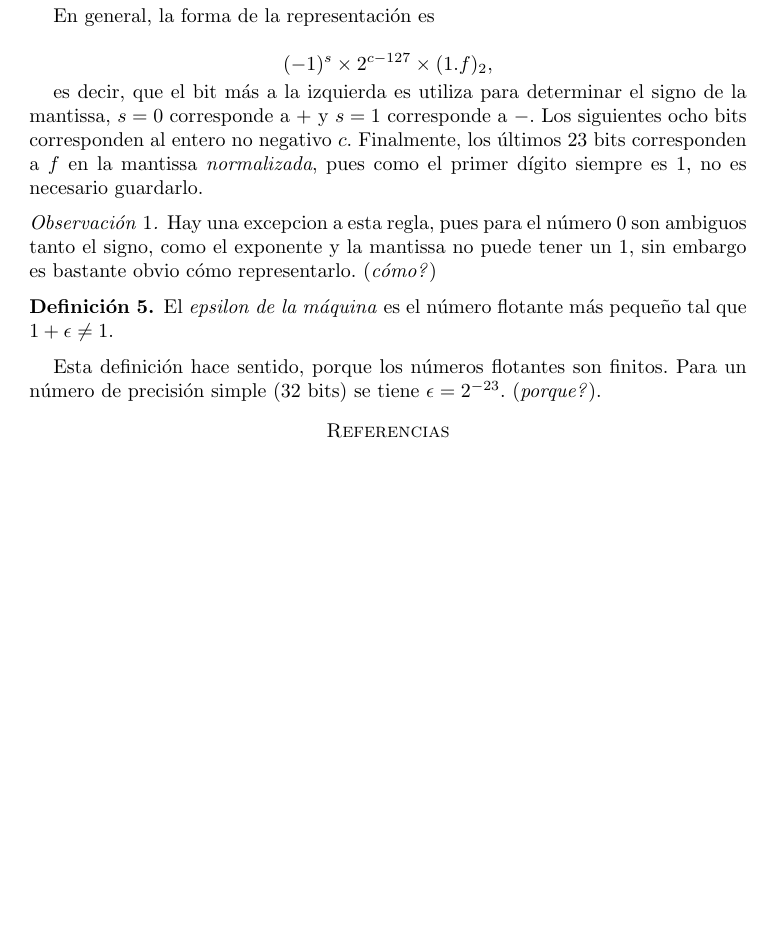
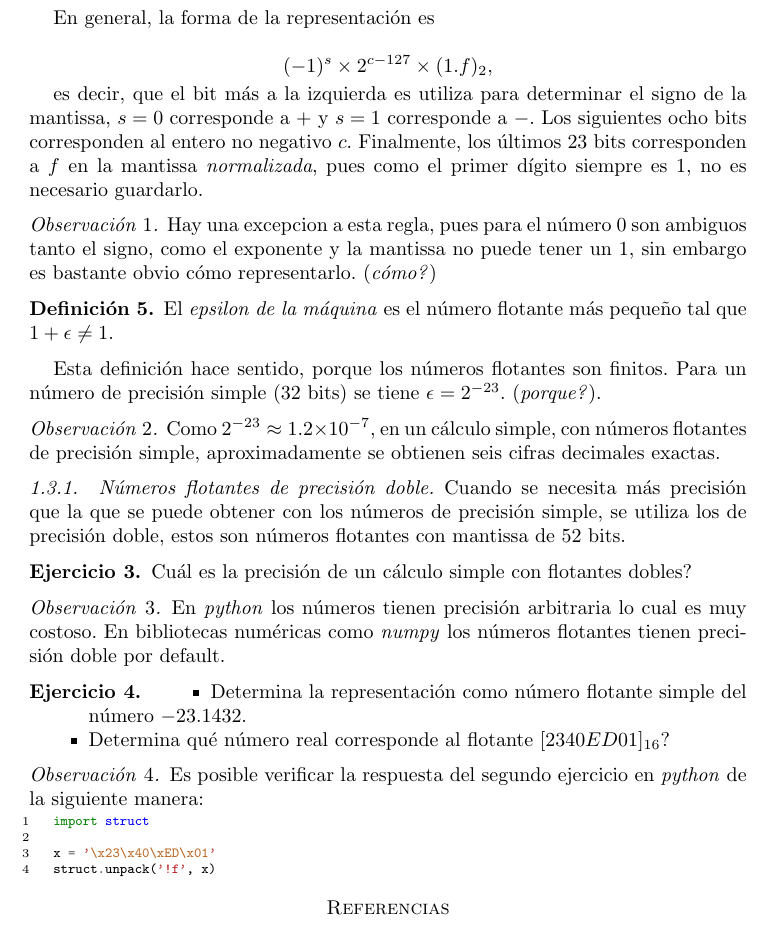
Before and after one commit to ixxra/metodos-numericos, a LaTeX paper (latex/01-preliminares.tex): part of page 3 of 3, cut so that both start at the same text, the shorter picture padded with empty space. The pictures show the PDF file pdf/01-preliminares.pdf that the author committed with the source.

Commit message:
more on floating point arightmetic

```diff
--- a/latex/01-preliminares.tex
+++ b/latex/01-preliminares.tex
@@ -108,7 +108,38 @@ es decir, que el bit más a la izquierda es utiliza para determinar el signo de
 
 Esta definición hace sentido, porque los números flotantes son finitos. Para un número de precisión simple (32 bits) se tiene $\epsilon = 2^{-23}$. (\emph{porque?}).
 
+\begin{remark}
+  Como $2^{-23} \approx 1.2 \times 10^{-7}$, en un cálculo simple, con números flotantes de precisión simple, aproximadamente se obtienen seis cifras decimales exactas.
+\end{remark}
 
+\subsubsection{Números flotantes de precisión doble}
+
+Cuando se necesita más precisión que la que se puede obtener con los números de precisión simple, se utiliza los de precisión doble, estos son números flotantes con mantissa de 52 bits.
+
+\begin{exercise}
+  Cuál es la precisión de un cálculo simple con flotantes dobles?
+\end{exercise}
+
+\begin{remark}
+  En \emph{python} los números tienen precisión arbitraria lo cual es muy costoso. En bibliotecas numéricas como \emph{numpy} los números flotantes tienen precisión doble por default.
+\end{remark}
+
+\begin{exercise}
+  \begin{itemize}
+  \item Determina la representación como número flotante simple del número $-23.1432$.
+  \item Determina qué número real corresponde al flotante $[2340ED01]_{16}$?
+  \end{itemize}
+\end{exercise}
+
+\begin{remark}
+  Es posible verificar la respuesta del segundo ejercicio en \emph{python} de la siguiente manera:
+  \begin{pythoncode}
+    import struct
+
+    x = '\x23\x40\xED\x01'
+    struct.unpack('!f', x)
+  \end{pythoncode}
+\end{remark}
 
 \nocite{*}
 \bibliography{notes}{}
```
Also changed, not shown: latex/preamble.tex (+3 -0 lines), pdf/01-preliminares.pdf, 1 other file.
